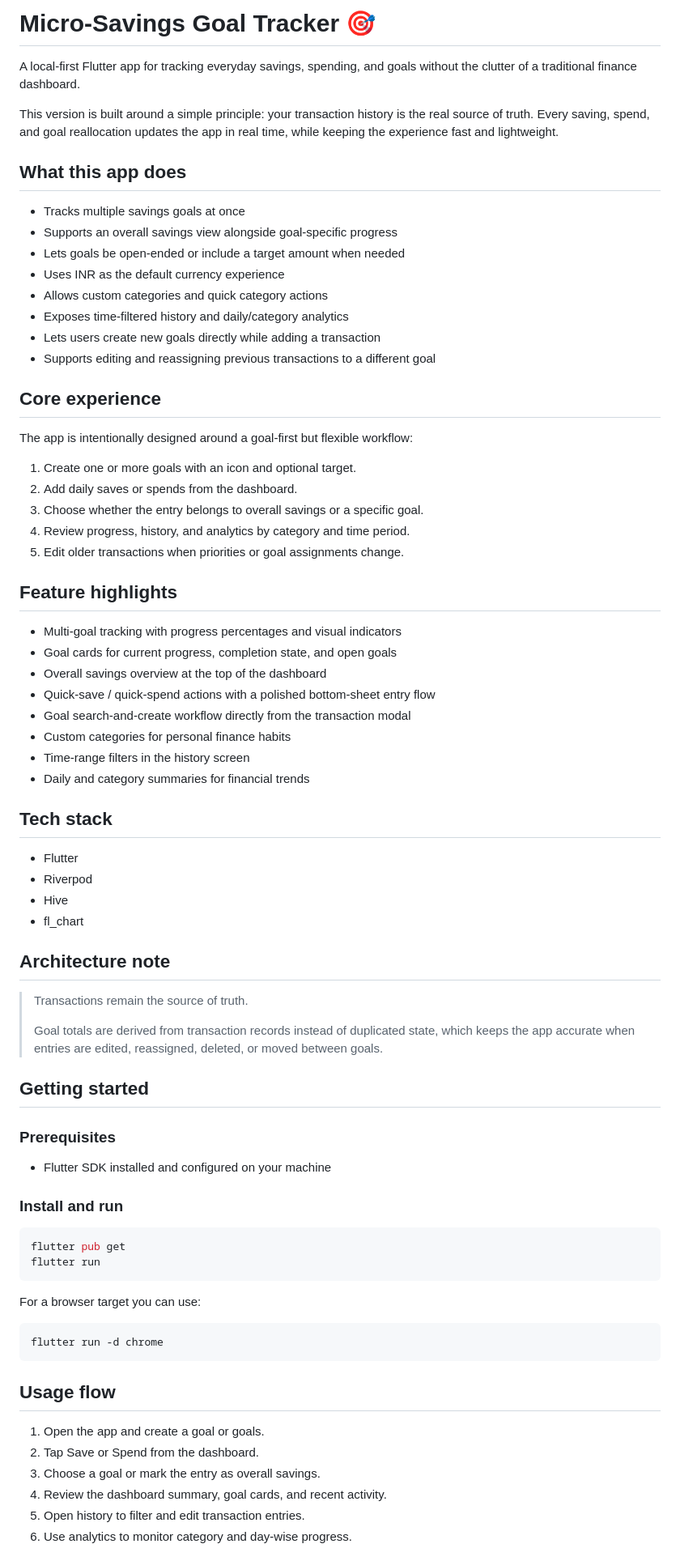
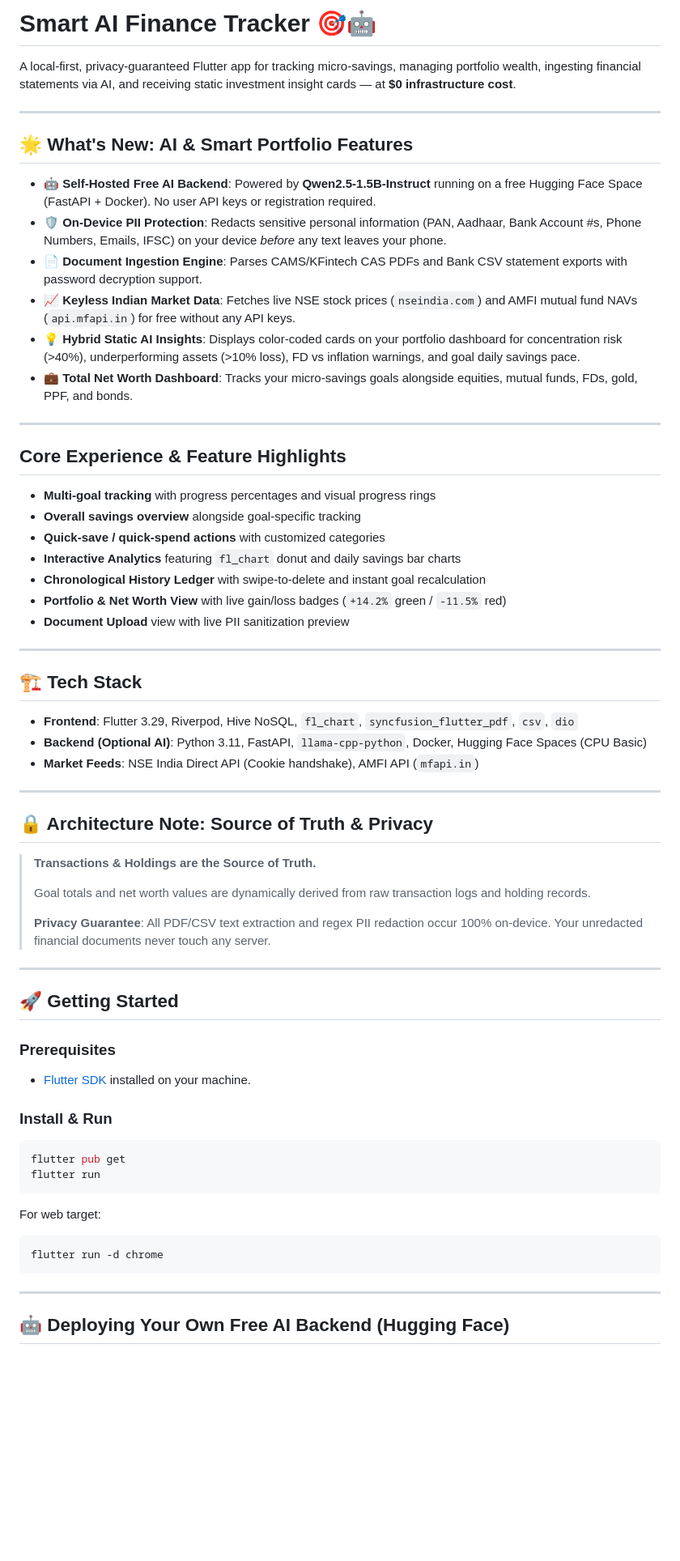
Before and after one commit to VivekBhand/Finance-Tracker, a Markdown page: README.md, the part around one of its changes. Shown at 81% size. Drawn GitHub-style; blank space fills up the shorter version.

Commit message:
docs: update README.md with AI feature breakdown, privacy guarantees, and HF deployment guide

````diff
--- a/README.md
+++ b/README.md
@@ -1,79 +1,67 @@
-# Micro-Savings Goal Tracker 🎯
+# Smart AI Finance Tracker 🎯🤖
 
-A local-first Flutter app for tracking everyday savings, spending, and goals without the clutter of a traditional finance dashboard.
+A local-first, privacy-guaranteed Flutter app for tracking micro-savings, managing portfolio wealth, ingesting financial statements via AI, and receiving static investment insight cards — at **$0 infrastructure cost**.
 
-This version is built around a simple principle: your transaction history is the real source of truth. Every saving, spend, and goal reallocation updates the app in real time, while keeping the experience fast and lightweight.
+---
 
-## What this app does
+## 🌟 What's New: AI & Smart Portfolio Features
 
-- Tracks multiple savings goals at once
-- Supports an overall savings view alongside goal-specific progress
-- Lets goals be open-ended or include a target amount when needed
-- Uses INR as the default currency experience
-- Allows custom categories and quick category actions
-- Exposes time-filtered history and daily/category analytics
-- Lets users create new goals directly while adding a transaction
-- Supports editing and reassigning previous transactions to a different goal
+- **🤖 Self-Hosted Free AI Backend**: Powered by **Qwen2.5-1.5B-Instruct** running on a free Hugging Face Space (FastAPI + Docker). No user API keys or registration required.
+- **🛡️ On-Device PII Protection**: Redacts sensitive personal information (PAN, Aadhaar, Bank Account #s, Phone Numbers, Emails, IFSC) on your device *before* any text leaves your phone.
+- **📄 Document Ingestion Engine**: Parses CAMS/KFintech CAS PDFs and Bank CSV statement exports with password decryption support.
+- **📈 Keyless Indian Market Data**: Fetches live NSE stock prices (`nseindia.com`) and AMFI mutual fund NAVs (`api.mfapi.in`) for free without any API keys.
+- **💡 Hybrid Static AI Insights**: Displays color-coded cards on your portfolio dashboard for concentration risk (>40%), underperforming assets (>10% loss), FD vs inflation warnings, and goal daily savings pace.
+- **💼 Total Net Worth Dashboard**: Tracks your micro-savings goals alongside equities, mutual funds, FDs, gold, PPF, and bonds.
 
-## Core experience
+---
 
-The app is intentionally designed around a goal-first but flexible workflow:
+## Core Experience & Feature Highlights
 
-1. Create one or more goals with an icon and optional target.
-2. Add daily saves or spends from the dashboard.
-3. Choose whether the entry belongs to overall savings or a specific goal.
-4. Review progress, history, and analytics by category and time period.
-5. Edit older transactions when priorities or goal assignments change.
+- **Multi-goal tracking** with progress percentages and visual progress rings
+- **Overall savings overview** alongside goal-specific tracking
+- **Quick-save / quick-spend actions** with customized categories
+- **Interactive Analytics** featuring `fl_chart` donut and daily savings bar charts
+- **Chronological History Ledger** with swipe-to-delete and instant goal recalculation
+- **Portfolio & Net Worth View** with live gain/loss badges (`+14.2%` green / `-11.5%` red)
+- **Document Upload** view with live PII sanitization preview
 
-## Feature highlights
+---
 
-- Multi-goal tracking with progress percentages and visual indicators
-- Goal cards for current progress, completion state, and open goals
-- Overall savings overview at the top of the dashboard
-- Quick-save / quick-spend actions with a polished bottom-sheet entry flow
-- Goal search-and-create workflow directly from the transaction modal
-- Custom categories for personal finance habits
-- Time-range filters in the history screen
-- Daily and category summaries for financial trends
+## 🏗️ Tech Stack
 
-## Tech stack
+- **Frontend**: Flutter 3.29, Riverpod, Hive NoSQL, `fl_chart`, `syncfusion_flutter_pdf`, `csv`, `dio`
+- **Backend (Optional AI)**: Python 3.11, FastAPI, `llama-cpp-python`, Docker, Hugging Face Spaces (CPU Basic)
+- **Market Feeds**: NSE India Direct API (Cookie handshake), AMFI API (`mfapi.in`)
 
-- Flutter
-- Riverpod
-- Hive
-- fl_chart
+---
 
-## Architecture note
+## 🔒 Architecture Note: Source of Truth & Privacy
 
-> Transactions remain the source of truth.
+> **Transactions & Holdings are the Source of Truth.**
 >
-> Goal totals are derived from transaction records instead of duplicated state, which keeps the app accurate when entries are edited, reassigned, deleted, or moved between goals.
+> Goal totals and net worth values are dynamically derived from raw transaction logs and holding records.
+>
+> **Privacy Guarantee**: All PDF/CSV text extraction and regex PII redaction occur 100% on-device. Your unredacted financial documents never touch any server.
 
-## Getting started
+---
+
+## 🚀 Getting Started
 
 ### Prerequisites
+- [Flutter SDK](https://docs.flutter.dev/get-started/install) installed on your machine.
 
-- Flutter SDK installed and configured on your machine
-
-### Install and run
-
+### Install & Run
 ```bash
 flutter pub get
 flutter run
 ```
 
-For a browser target you can use:
-
+For web target:
 ```bash
 flutter run -d chrome
 ```
 
-## Usage flow
+---
 
-1. Open the app and create a goal or goals.
-2. Tap Save or Spend from the dashboard.
-3. Choose a goal or mark the entry as overall savings.
-4. Review the dashboard summary, goal cards, and recent activity.
-5. Open history to filter and edit transaction entries.
-6. Use analytics to monitor category and day-wise progress.
+## 🤖 Deploying Your Own Free AI Backend (Hugging Face)
 
````
Also changed, not shown: other parts of README.md (+10 -9 lines).
